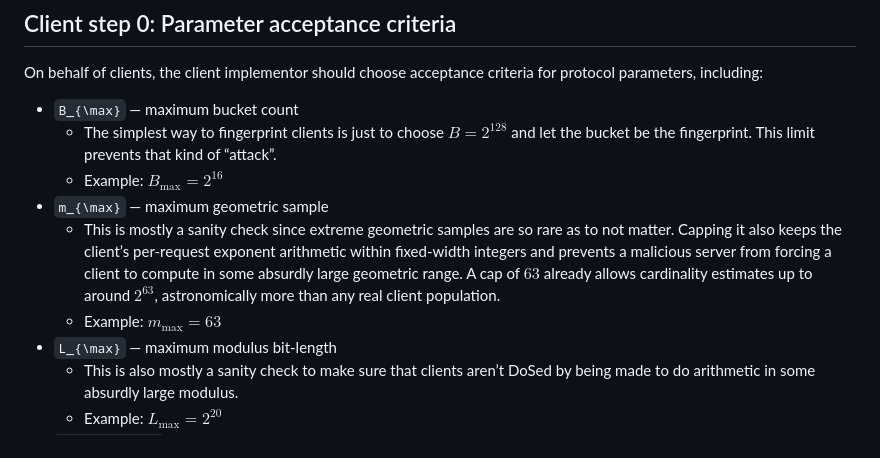
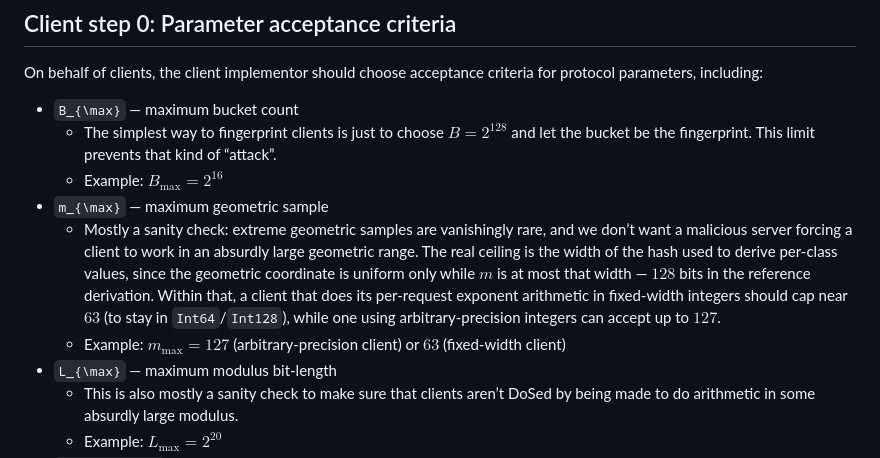
Before and after one commit to StefanKarpinski/HyperLogLogOverRSA.jl, a Markdown page: docs/src/06-protocol-summary.md, the part around one of its changes. GitHub-like rendering.

```diff
--- a/docs/src/06-protocol-summary.md
+++ b/docs/src/06-protocol-summary.md
@@ -39,8 +39,8 @@ On behalf of clients, the client implementor should choose acceptance criteria f
     - The simplest way to fingerprint clients is just to choose $B = 2^{128}$ and let the bucket be the fingerprint. This limit prevents that kind of “attack”.
     - Example: $B_{\max} = 2^{16}$
 - ``m_{\max}`` — maximum geometric sample
-    - This is mostly a sanity check since extreme geometric samples are so rare as to not matter. Capping it also keeps the client’s per-request exponent arithmetic within fixed-width integers and prevents a malicious server from forcing a client to compute in some absurdly large geometric range. A cap of $63$ already allows cardinality estimates up to around $2^{63}$, astronomically more than any real client population.
-    - Example: $m_{\max} = 63$
+    - Mostly a sanity check: extreme geometric samples are vanishingly rare, and we don’t want a malicious server forcing a client to work in an absurdly large geometric range. The real ceiling is the width of the hash used to derive per-class values, since the geometric coordinate is uniform only while $m$ is at most that width — $128$ bits in the reference derivation. Within that, a client that does its per-request exponent arithmetic in fixed-width integers should cap near $63$ (to stay in `Int64`/`Int128`), while one using arbitrary-precision integers can accept up to $127$.
+    - Example: $m_{\max} = 127$ (arbitrary-precision client) or $63$ (fixed-width client)
 - ``L_{\max}`` — maximum modulus bit-length
     - This is also mostly a sanity check to make sure that clients aren’t DoSed by being made to do arithmetic in some absurdly large modulus.
     - Example: $L_{\max} = 2^{20}$
```
Also changed, not shown: other parts of docs/src/06-protocol-summary.md (+44 -1 lines).
